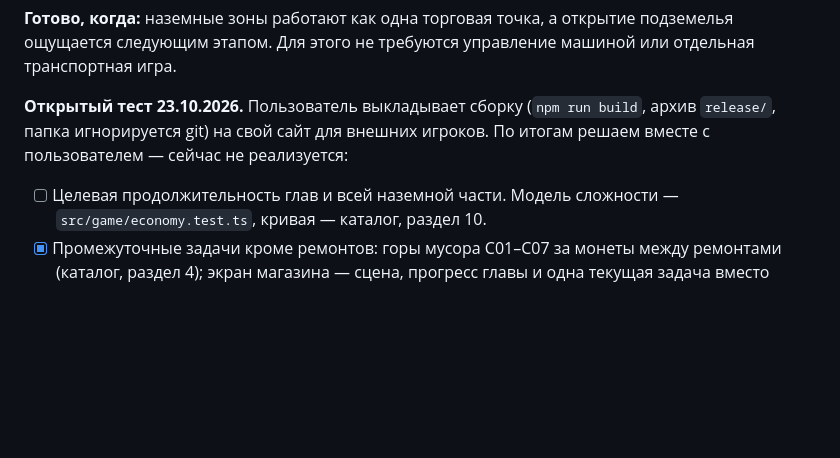
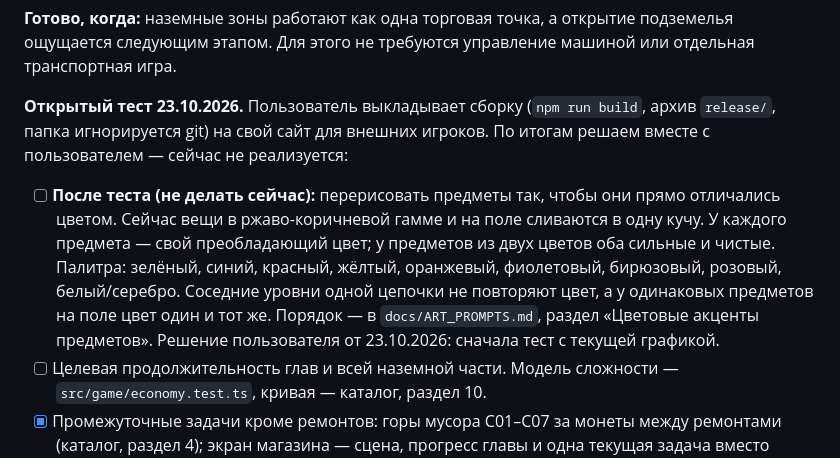
Before and after one commit to Bezinteresa/Apocalypse-Merge, a Markdown page: docs/PROTOTYPE_PLAN.md, the part around the change. GitHub-like rendering; blank space fills up the shorter version.

```diff
--- a/docs/PROTOTYPE_PLAN.md
+++ b/docs/PROTOTYPE_PLAN.md
@@ -198,6 +198,7 @@
 
 **Открытый тест 23.10.2026.** Пользователь выкладывает сборку (`npm run build`, архив `release/`, папка игнорируется git) на свой сайт для внешних игроков. По итогам решаем вместе с пользователем — сейчас не реализуется:
 
+- [ ] **После теста (не делать сейчас):** перерисовать предметы так, чтобы они прямо отличались цветом. Сейчас вещи в ржаво-коричневой гамме и на поле сливаются в одну кучу. У каждого предмета — свой преобладающий цвет; у предметов из двух цветов оба сильные и чистые. Палитра: зелёный, синий, красный, жёлтый, оранжевый, фиолетовый, бирюзовый, розовый, белый/серебро. Соседние уровни одной цепочки не повторяют цвет, а у одинаковых предметов на поле цвет один и тот же. Порядок — в `docs/ART_PROMPTS.md`, раздел «Цветовые акценты предметов». Решение пользователя от 23.10.2026: сначала тест с текущей графикой.
 - [ ] Целевая продолжительность глав и всей наземной части. Модель сложности — `src/game/economy.test.ts`, кривая — каталог, раздел 10.
 - [x] Промежуточные задачи кроме ремонтов: горы мусора C01–C07 за монеты между ремонтами (каталог, раздел 4); экран магазина — сцена, прогресс главы и одна текущая задача вместо списка; светлое поле. Проверено 23.10.2026: тесты (прохождение с горами, миграция v11) и в браузере (расчистка C01, облачко, переход к R02, телефон и широкий экран). Картинки гор — в очереди `art/ART_TODO.md`.
 - [x] Поле на телефоне по образцу «Отеля Мечты» (23.10.2026): поле почти во всю ширину с узкими щелями, заказы — карточки с портретом заказчика над карточкой, крупными иконками предметов и плашкой награды (у готового заказа — «Сдать»), внизу крупная иконка выбранного предмета. Проверено на телефоне POCO (Яндекс Браузер, через adb) и в браузере при 412×716.
```
Also changed, not shown: docs/ART_PROMPTS.md (+9 -0 lines).
